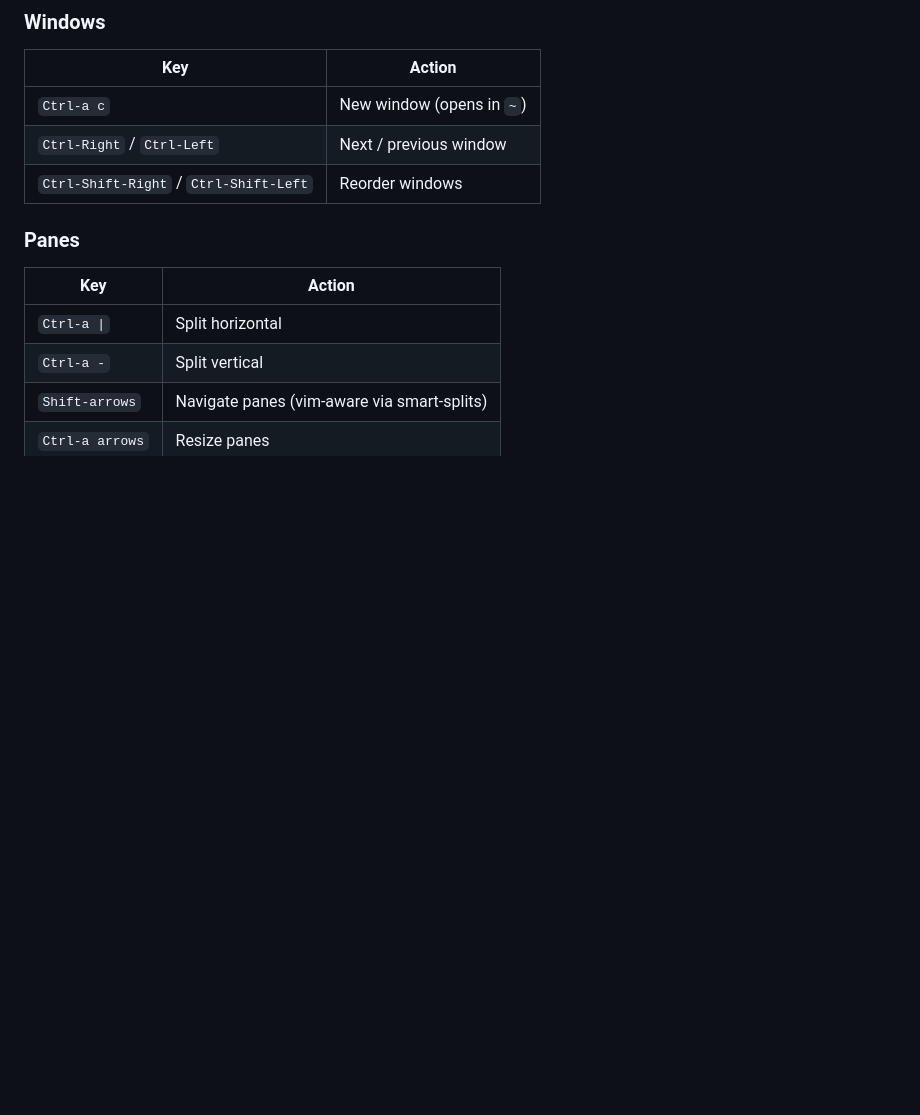
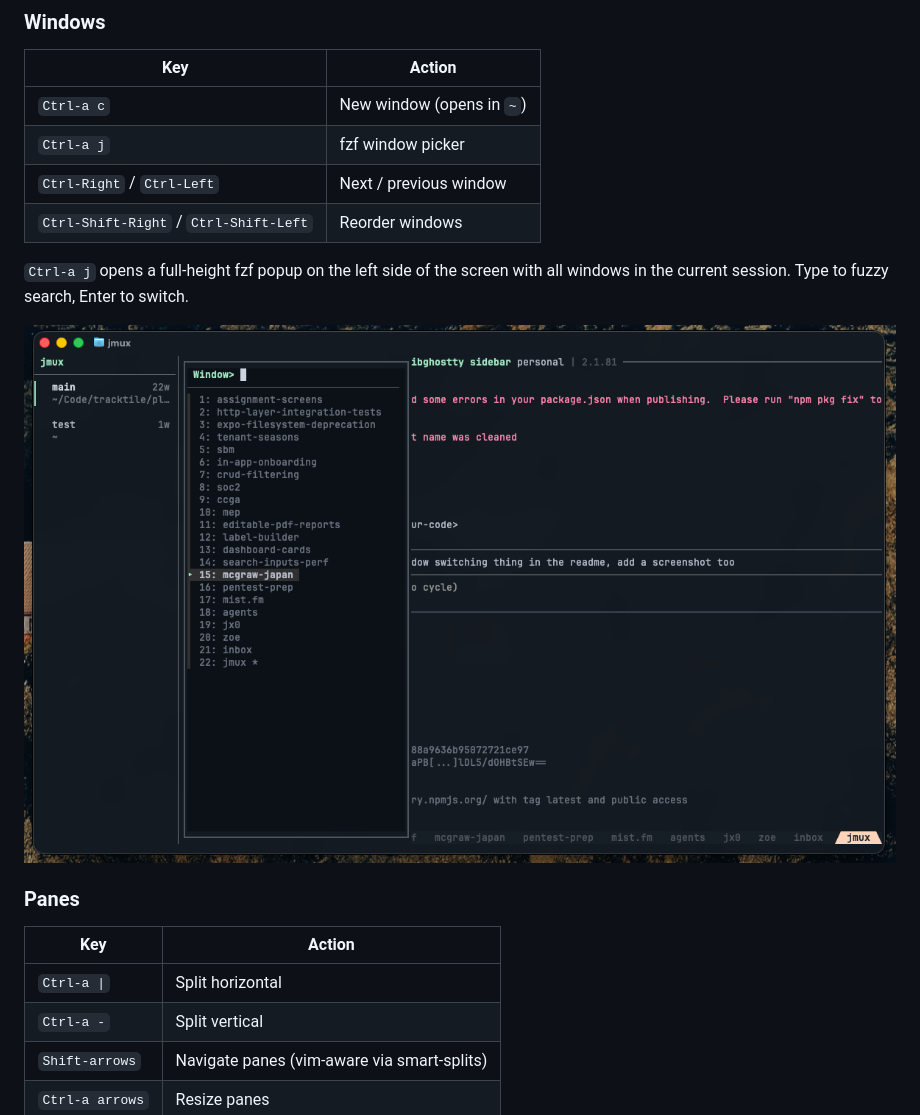
Before and after one commit to jarredkenny/jmux, a Markdown page: README.md, the part around the change. GitHub-like rendering; pictures changed too: docs/screenshots/window-picker.png (added); blank space fills up the shorter version.

Commit message:
docs: add window picker (Ctrl-a j) with screenshot

```diff
--- a/README.md
+++ b/README.md
@@ -130,8 +130,13 @@ The session is created in the selected directory and the sidebar updates immedia
 | Key | Action |
 |-----|--------|
 | `Ctrl-a c` | New window (opens in `~`) |
+| `Ctrl-a j` | fzf window picker |
 | `Ctrl-Right` / `Ctrl-Left` | Next / previous window |
 | `Ctrl-Shift-Right` / `Ctrl-Shift-Left` | Reorder windows |
+
+`Ctrl-a j` opens a full-height fzf popup on the left side of the screen with all windows in the current session. Type to fuzzy search, Enter to switch.
+
+![fzf window picker popup](docs/screenshots/window-picker.png)
 
 ### Panes
 
```
